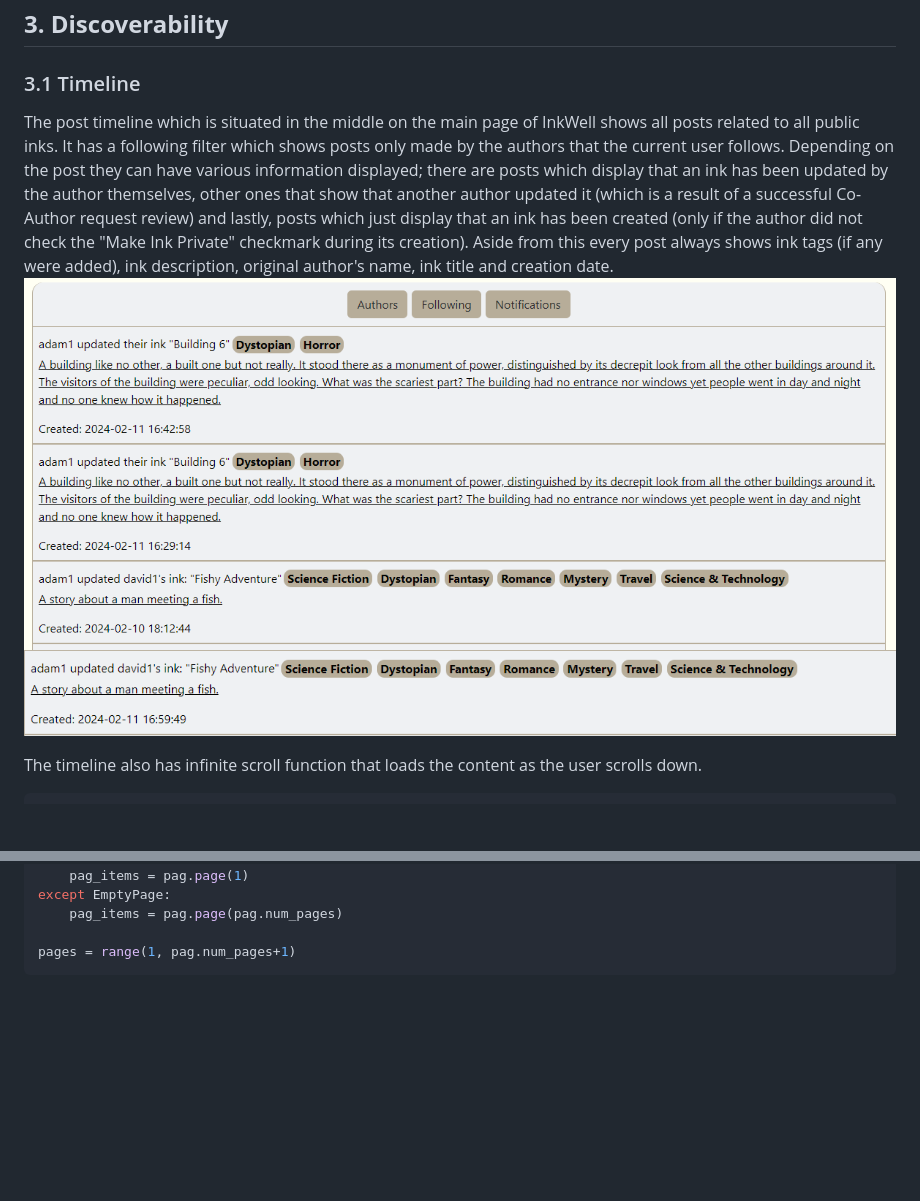
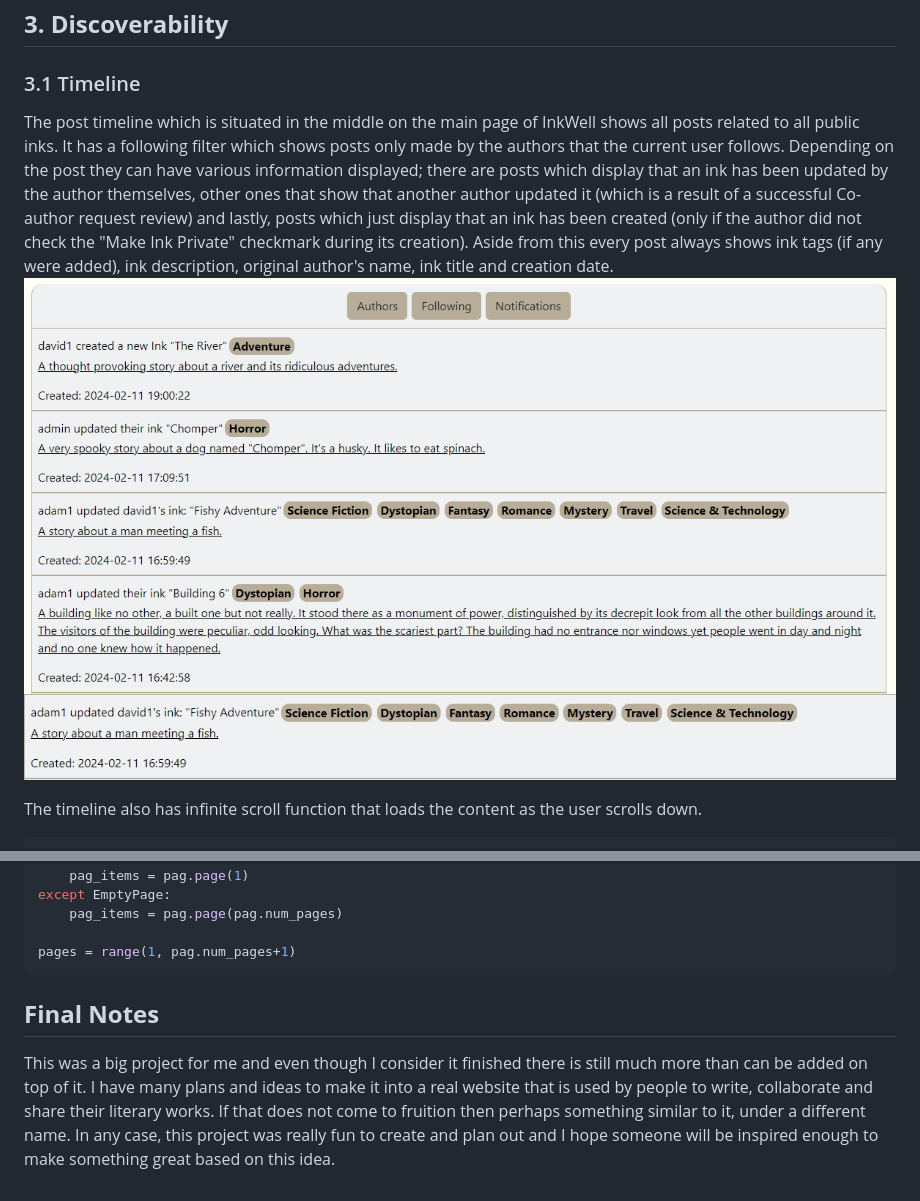
Before and after one commit to martex941/Capstone-InkWell, a Markdown page: README.md, 2 parts joined by grey strips. GitHub-like rendering; pictures changed too: capstone/media/readme/main-timeline.png; blank space fills up the shorter version.

````diff
--- a/README.md
+++ b/README.md
@@ -291,5 +293,5 @@ If the author accepts the request then the change is instantaneous, if they deci
 ## **3. Discoverability**
 
 ### 3.1 Timeline
-The post timeline which is situated in the middle on the main page of InkWell shows all posts related to all public inks. It has a following filter which shows posts only made by the authors that the current user follows. Depending on the post they can have various information displayed; there are posts which display that an ink has been updated by the author themselves, other ones that show that another author updated it (which is a result of a successful Co-Author request review) and lastly, posts which just display that an ink has been created (only if the author did not check the "Make Ink Private" checkmark during its creation). Aside from this every post always shows ink tags (if any were added), ink description, original author's name, ink title and creation date.
+The post timeline which is situated in the middle on the main page of InkWell shows all posts related to all public inks. It has a following filter which shows posts only made by the authors that the current user follows. Depending on the post they can have various information displayed; there are posts which display that an ink has been updated by the author themselves, other ones that show that another author updated it (which is a result of a successful Co-author request review) and lastly, posts which just display that an ink has been created (only if the author did not check the "Make Ink Private" checkmark during its creation). Aside from this every post always shows ink tags (if any were added), ink description, original author's name, ink title and creation date.
 ![Image showing the main timeline](/capstone/media/readme/main-timeline.png)
@@ -387,3 +389,6 @@ except EmptyPage:
 
 pages = range(1, pag.num_pages+1)
 ```
+
+## **Final Notes**
+This was a big project for me and even though I consider it finished there is still much more than can be added on top of it. I have many plans and ideas to make it into a real website that is used by people to write, collaborate and share their literary works. If that does not come to fruition then perhaps something similar to it, under a different name. In any case, this project was really fun to create and plan out and I hope someone will be inspired enough to make something great based on this idea.
````
Also changed, not shown: other parts of README.md (+19 -17 lines), capstone/media/readme/editing-chapter.png (added), 2 other files.
